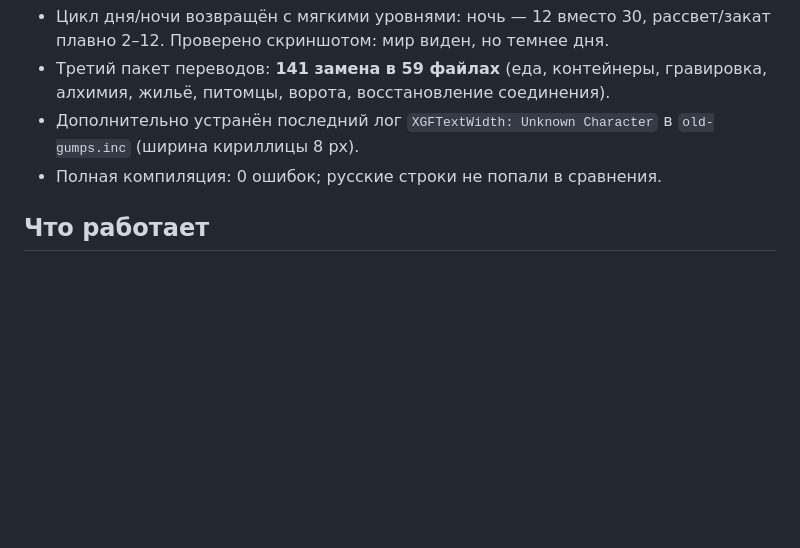
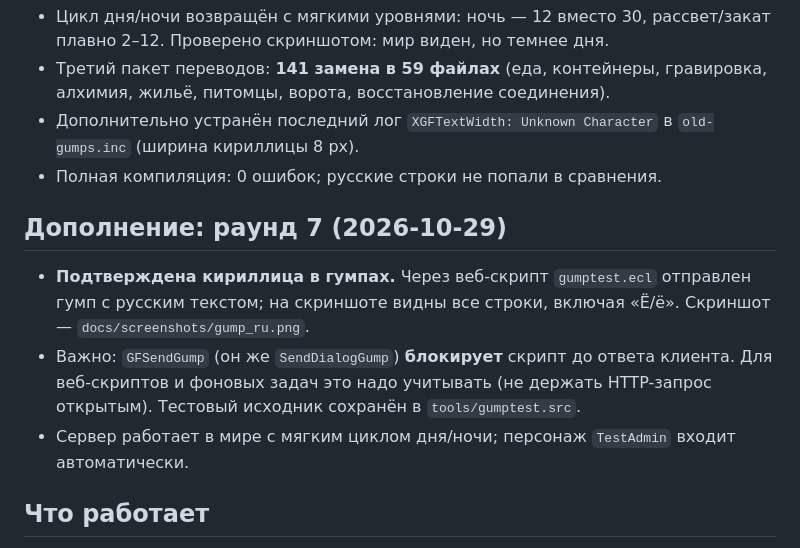
Before and after one commit to nmitin/britannia-uo, a Markdown page: docs/STATUS.md, the part around the change. Rendered like a GitHub page; blank space fills up the shorter version.

```diff
--- a/docs/STATUS.md
+++ b/docs/STATUS.md
@@ -105,6 +105,17 @@
   в `old-gumps.inc` (ширина кириллицы 8 px).
 - Полная компиляция: 0 ошибок; русские строки не попали в сравнения.
 
+## Дополнение: раунд 7 (2026-10-29)
+
+- **Подтверждена кириллица в гумпах.** Через веб-скрипт `gumptest.ecl`
+  отправлен гумп с русским текстом; на скриншоте видны все строки, включая
+  «Ё/ё». Скриншот — `docs/screenshots/gump_ru.png`.
+- Важно: `GFSendGump` (он же `SendDialogGump`) **блокирует** скрипт до ответа
+  клиента. Для веб-скриптов и фоновых задач это надо учитывать (не держать
+  HTTP-запрос открытым). Тестовый исходник сохранён в `tools/gumptest.src`.
+- Сервер работает в мире с мягким циклом дня/ночи; персонаж `TestAdmin`
+  входит автоматически.
+
 ## Что работает
 
 - Вход в игру, создание персонажа, мир Британия.
```
Also changed, not shown: README.md (+2 -0 lines), docs/screenshots/gump_ru.png (added), 1 other file.
